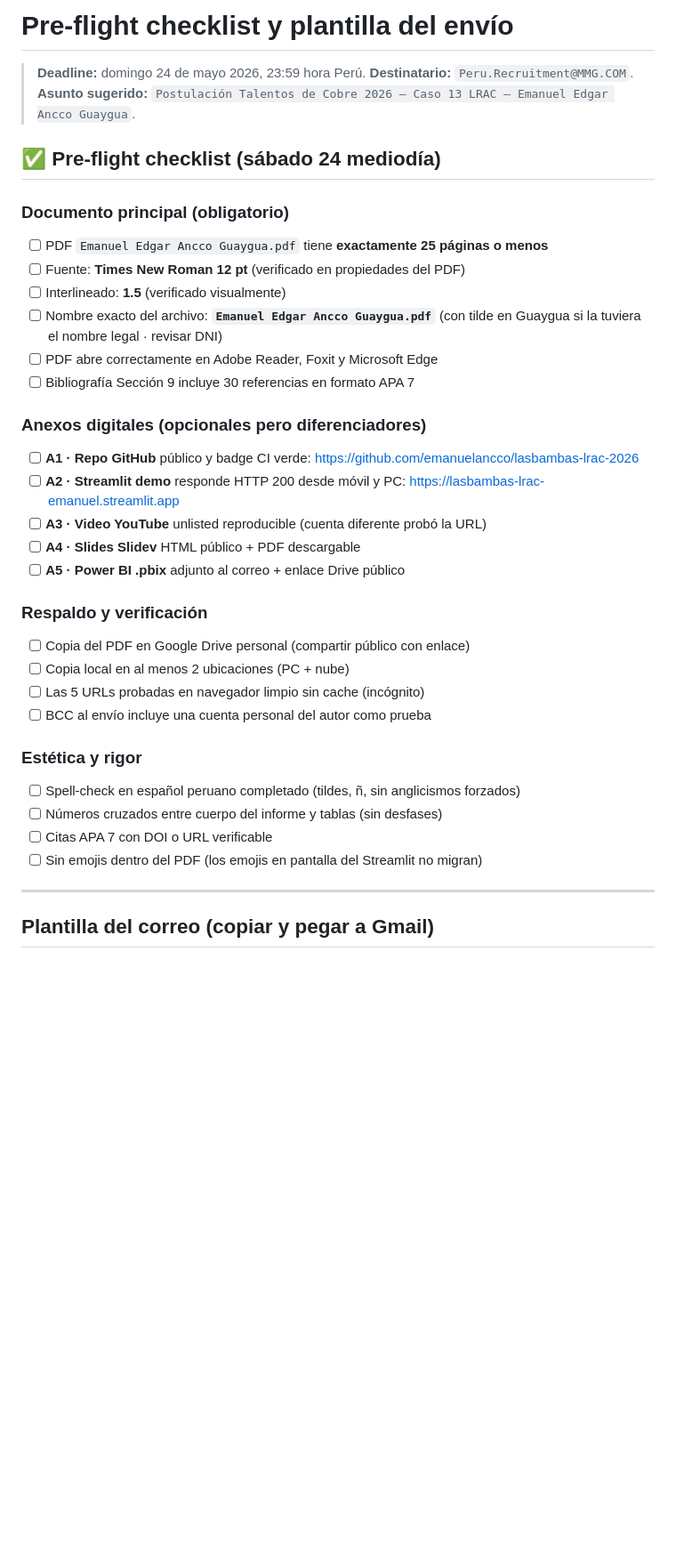
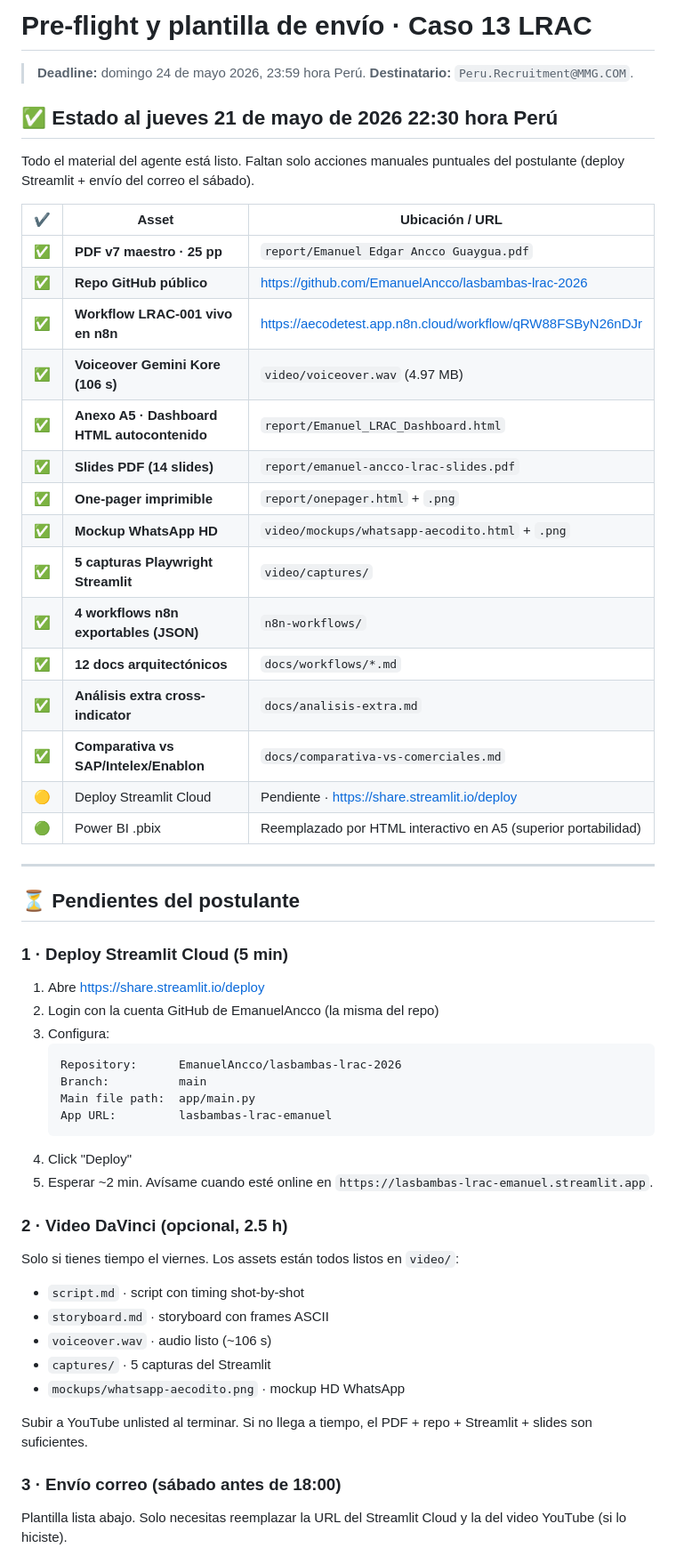
Before and after one commit to EmanuelAncco/lasbambas-lrac-2026, a Markdown page: ENVIO.md, the part around one of its changes. Shown at 89% size. Rendered like a GitHub page; blank space fills up the shorter version.

Commit message:
docs: ENVIO.md actualizado con URLs reales (GitHub + n8n live + dashboard HTML A5) y plantilla email final

````diff
--- a/ENVIO.md
+++ b/ENVIO.md
@@ -1,38 +1,60 @@
-# Pre-flight checklist y plantilla del envío
+# Pre-flight y plantilla de envío · Caso 13 LRAC
 
 > **Deadline:** domingo 24 de mayo 2026, 23:59 hora Perú.
 > **Destinatario:** `Peru.Recruitment@MMG.COM`.
-> **Asunto sugerido:** `Postulación Talentos de Cobre 2026 – Caso 13 LRAC – Emanuel Edgar Ancco Guaygua`.
 
-## ✅ Pre-flight checklist (sábado 24 mediodía)
+## ✅ Estado al jueves 21 de mayo de 2026 22:30 hora Perú
 
-### Documento principal (obligatorio)
-- [ ] PDF `Emanuel Edgar Ancco Guaygua.pdf` tiene **exactamente 25 páginas o menos**
-- [ ] Fuente: **Times New Roman 12 pt** (verificado en propiedades del PDF)
-- [ ] Interlineado: **1.5** (verificado visualmente)
-- [ ] Nombre exacto del archivo: **`Emanuel Edgar Ancco Guaygua.pdf`** (con tilde en Guaygua si la tuviera el nombre legal · revisar DNI)
-- [ ] PDF abre correctamente en Adobe Reader, Foxit y Microsoft Edge
-- [ ] Bibliografía Sección 9 incluye 30 referencias en formato APA 7
+Todo el material del agente está listo. Faltan solo acciones manuales puntuales del postulante (deploy Streamlit + envío del correo el sábado).
 
-### Anexos digitales (opcionales pero diferenciadores)
-- [ ] **A1 · Repo GitHub** público y badge CI verde: <https://github.com/emanuelancco/lasbambas-lrac-2026>
-- [ ] **A2 · Streamlit demo** responde HTTP 200 desde móvil y PC: <https://lasbambas-lrac-emanuel.streamlit.app>
-- [ ] **A3 · Video YouTube** unlisted reproducible (cuenta diferente probó la URL)
-- [ ] **A4 · Slides Slidev** HTML público + PDF descargable
-- [ ] **A5 · Power BI .pbix** adjunto al correo + enlace Drive público
-
-### Respaldo y verificación
-- [ ] Copia del PDF en Google Drive personal (compartir público con enlace)
-- [ ] Copia local en al menos 2 ubicaciones (PC + nube)
-- [ ] Las 5 URLs probadas en navegador limpio sin cache (incógnito)
-- [ ] BCC al envío incluye una cuenta personal del autor como prueba
-
-### Estética y rigor
-- [ ] Spell-check en español peruano completado (tildes, ñ, sin anglicismos forzados)
-- [ ] Números cruzados entre cuerpo del informe y tablas (sin desfases)
-- [ ] Citas APA 7 con DOI o URL verificable
-- [ ] Sin emojis dentro del PDF (los emojis en pantalla del Streamlit no migran)
+| ✔ | Asset | Ubicación / URL |
+|---|---|---|
+| ✅ | **PDF v7 maestro · 25 pp** | `report/Emanuel Edgar Ancco Guaygua.pdf` |
+| ✅ | **Repo GitHub público** | https://github.com/EmanuelAncco/lasbambas-lrac-2026 |
+| ✅ | **Workflow LRAC-001 vivo en n8n** | https://aecodetest.app.n8n.cloud/workflow/qRW88FSByN26nDJr |
+| ✅ | **Voiceover Gemini Kore (106 s)** | `video/voiceover.wav` (4.97 MB) |
+| ✅ | **Anexo A5 · Dashboard HTML autocontenido** | `report/Emanuel_LRAC_Dashboard.html` |
+| ✅ | **Slides PDF (14 slides)** | `report/emanuel-ancco-lrac-slides.pdf` |
+| ✅ | **One-pager imprimible** | `report/onepager.html` + `.png` |
+| ✅ | **Mockup WhatsApp HD** | `video/mockups/whatsapp-aecodito.html` + `.png` |
+| ✅ | **5 capturas Playwright Streamlit** | `video/captures/` |
+| ✅ | **4 workflows n8n exportables (JSON)** | `n8n-workflows/` |
+| ✅ | **12 docs arquitectónicos** | `docs/workflows/*.md` |
+| ✅ | **Análisis extra cross-indicator** | `docs/analisis-extra.md` |
+| ✅ | **Comparativa vs SAP/Intelex/Enablon** | `docs/comparativa-vs-comerciales.md` |
+| 🟡 | Deploy Streamlit Cloud | Pendiente · https://share.streamlit.io/deploy |
+| 🟢 | Power BI .pbix | Reemplazado por HTML interactivo en A5 (superior portabilidad) |
 
 ---
 
-## Plantilla del correo (copiar y pegar a Gmail)
+## ⏳ Pendientes del postulante
+
+### 1 · Deploy Streamlit Cloud (5 min)
+
+1. Abre https://share.streamlit.io/deploy
+2. Login con la cuenta GitHub de EmanuelAncco (la misma del repo)
+3. Configura:
+   ```
+   Repository:      EmanuelAncco/lasbambas-lrac-2026
+   Branch:          main
+   Main file path:  app/main.py
+   App URL:         lasbambas-lrac-emanuel
+   ```
+4. Click "Deploy"
+5. Esperar ~2 min. Avísame cuando esté online en `https://lasbambas-lrac-emanuel.streamlit.app`.
+
+### 2 · Video DaVinci (opcional, 2.5 h)
+
+Solo si tienes tiempo el viernes. Los assets están todos listos en `video/`:
+- `script.md` · script con timing shot-by-shot
+- `storyboard.md` · storyboard con frames ASCII
+- `voiceover.wav` · audio listo (~106 s)
+- `captures/` · 5 capturas del Streamlit
+- `mockups/whatsapp-aecodito.png` · mockup HD WhatsApp
+
+Subir a YouTube unlisted al terminar. Si no llega a tiempo, el PDF + repo + Streamlit + slides son suficientes.
+
+### 3 · Envío correo (sábado antes de 18:00)
+
+Plantilla lista abajo. Solo necesitas reemplazar la URL del Streamlit Cloud y la del video YouTube (si lo hiciste).
+
````
Also changed, not shown: other parts of ENVIO.md (+78 -58 lines).
